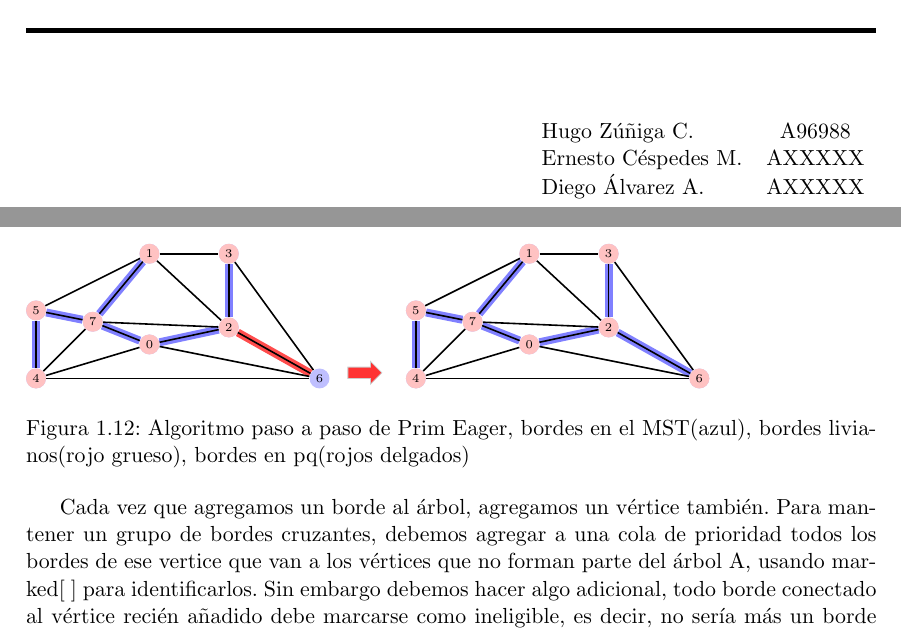
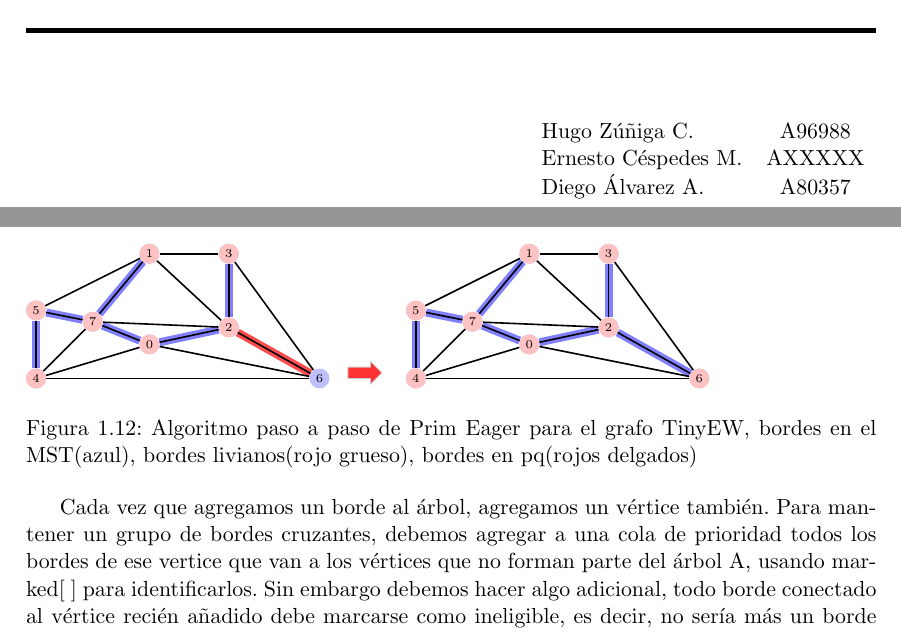
Before and after one commit to hzc9107/GraphLib, a LaTeX document (doc/Doc2.tex): two parts of pages 1 and 15 of 19, joined at a grey line, cut so that both start at the same text. Compiled offline with pdfLaTeX.

Commit message:
doc changes

```diff
--- a/doc/Doc2.tex
+++ b/doc/Doc2.tex
@@ -233,7 +233,7 @@
         \begin{tabular}{l c}
             Hugo Z\'u\~niga C. & A96988 \\
             Ernesto C\'espedes M. & AXXXXX \\
-            Diego \'Alvarez A. & AXXXXX \\
+            Diego \'Alvarez A. & A80357 \\
         \end{tabular}
         \end{flushright}
 
@@ -677,7 +677,7 @@ Este algoritmo es un caso especial del método genérico mostrado en la sección
         \DrawArrow{xshift=11cm,yshift=-18cm,scale=0.4}
         \DrawEJcGraph{6,7,0,1,2,3,5,4}{}{}{7/0,3/2,7/1,0/2,5/7,5/4,2/6}{yshift=-9cm,xshift=6.7cm}
     \end{tikzpicture}
-    \caption{Algoritmo paso a paso de Prim Eager, bordes en el MST(azul), bordes livianos(rojo grueso), bordes en pq(rojos delgados)}
+    \caption{Algoritmo paso a paso de Prim Eager para el grafo TinyEW, bordes en el MST(azul), bordes livianos(rojo grueso), bordes en pq(rojos delgados)}
     \label{MST4}
 \end{figure}
 
```
Also changed, not shown: doc/Doc2.pdf, doc/Doc2.tex (2 more changed lines), 3 other files.
